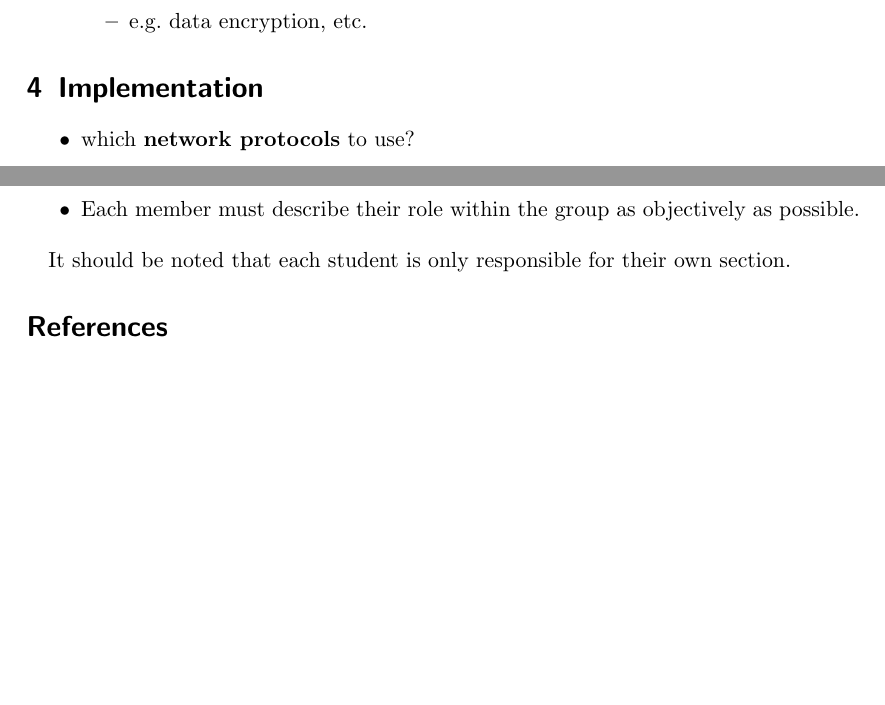
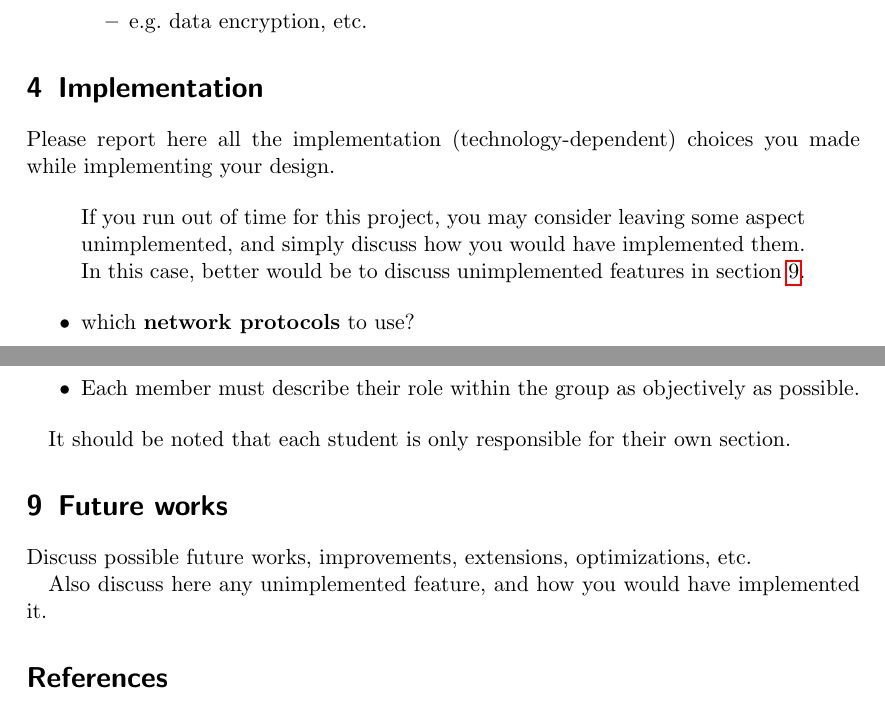
Before and after one commit to unibo-fc-isi-ds/template-final-report, a LaTeX paper (distributed-systems-final-report.tex): two parts of pages 7 and 9 of 9, joined at a grey line, cut so that both start at the same text, the shorter picture padded with empty space. Compiled offline with pdfLaTeX.

Commit message:
feat: add future works section

```diff
--- a/distributed-systems-final-report.tex
+++ b/distributed-systems-final-report.tex
@@ -443,29 +447,42 @@ Issues}\label{data-and-consistency-issues}
 
 \section{Implementation}\label{implementation}
 
+Please report here all the implementation (technology-dependent) choices you made while implementing your design.
+
+\begin{quote}
+  If you run out of time for this project, you may consider leaving some aspect unimplemented,
+  and simply discuss how you would have implemented them.
+  %
+  In this case, better would be to discuss unimplemented features in \cref{future-works}.
+\end{quote}
+
 \begin{itemize}
   \item which \textbf{network protocols} to use?
-
+  %
   \begin{itemize}
     \item e.g.~UDP, TCP, HTTP, WebSockets, gRPC, XMPP, AMQP, MQTT, etc.
   \end{itemize}
+
   \item how should \emph{in-transit data} be \textbf{represented}?
-
+  %
   \begin{itemize}
     \item e.g.~JSON, XML, YAML, Protocol Buffers, etc.
   \end{itemize}
+
   \item how should \emph{databases} be \textbf{queried}?
-
+  %
   \begin{itemize}
     \item e.g.~SQL, NoSQL, etc.
   \end{itemize}
+
   \item how should components be \emph{authenticated}?
-
+  %
   \begin{itemize}
     \item e.g.~OAuth, JWT, etc.
   \end{itemize}
+
   \item how should components be \emph{authorized}?
-
+  %
   \begin{itemize}
     \item e.g.~RBAC, ABAC, etc.
   \end{itemize}
@@ -561,6 +578,12 @@ recall to test corner cases (crashes, errors, etc.)
 
 It should be noted that each student is only responsible for their own section.
 
+\section{Future works}\label{future-works}
+
+Discuss possible future works, improvements, extensions, optimizations, etc.
+
+Also discuss here any unimplemented feature, and how you would have implemented it.
+
 \bibliographystyle{plain}
 \bibliography{references}
 
```
Also changed, not shown: distributed-systems-final-report.tex (72 more changed lines).
